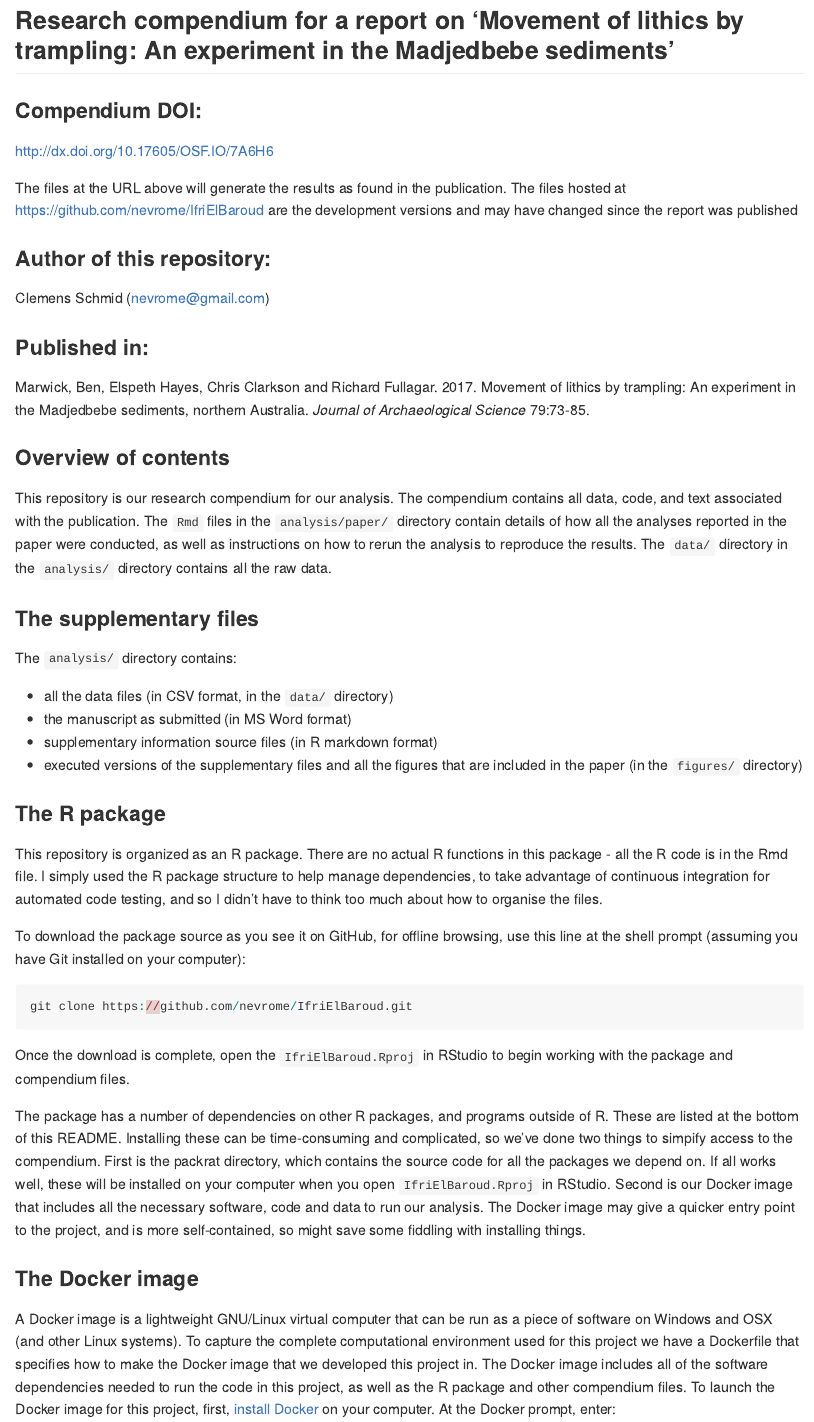
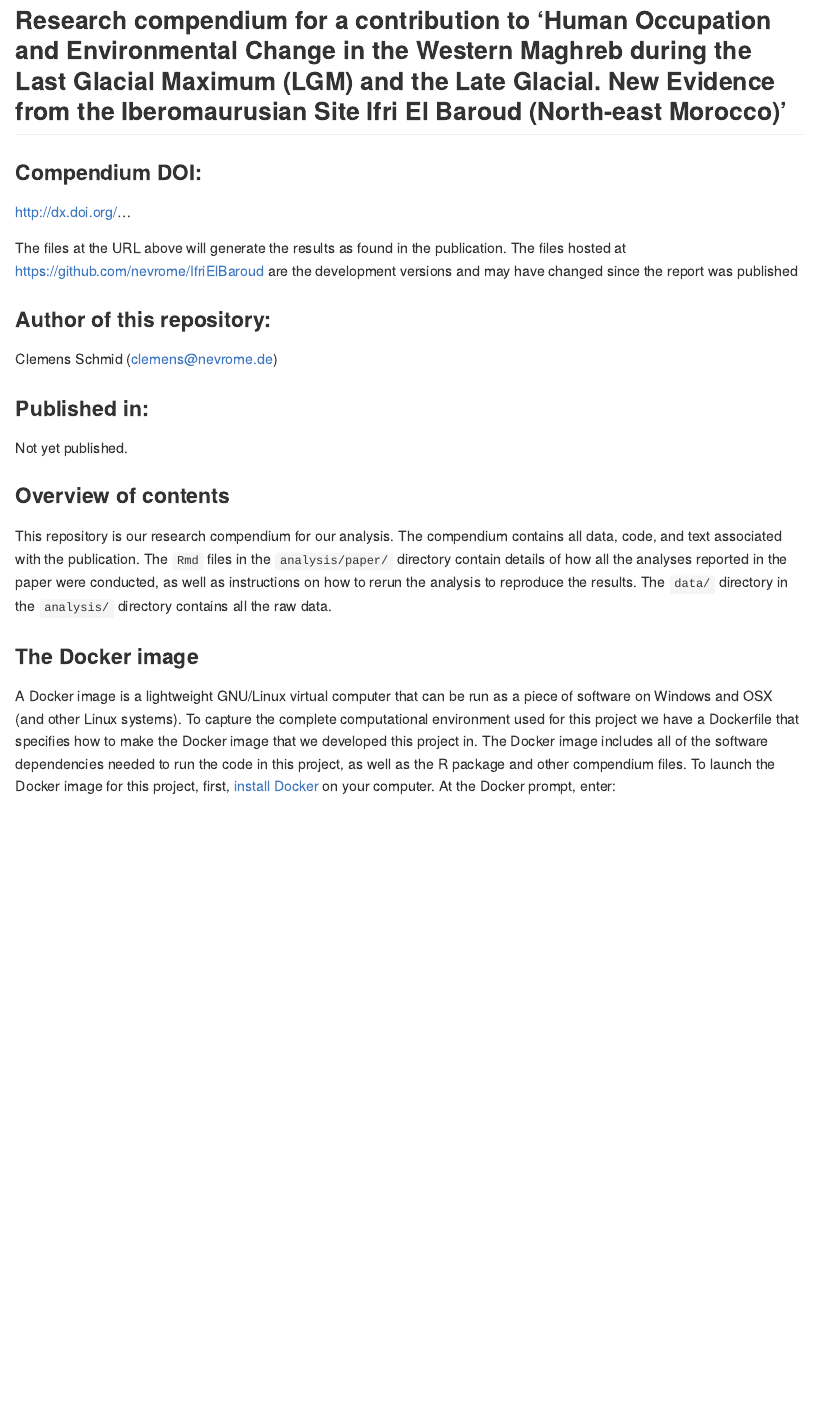
Before and after one commit to nevrome/IfriElBaroud, an R Markdown document (README.Rmd): the page in a window 1100 px wide, from its top. Rendered offline with R 4.5, knitr and Pandoc, with nearby package versions; badge pictures from the web are left out.

Commit message:
further reduction of README

````diff
--- a/README.Rmd
+++ b/README.Rmd
@@ -13,50 +13,28 @@ knitr::opts_chunk$set(
   fig.path = "README-"
 )
 ```
+
 [![Last-changedate](https://img.shields.io/badge/last%20change-`r gsub('-', '--', Sys.Date())`-brightgreen.svg)](https://github.com/nevrome/IfriElBaroud/commits/master) [![minimal R version](https://img.shields.io/badge/R%3E%3D-3.5.0-brightgreen.svg)](https://cran.r-project.org/) [![Licence](https://img.shields.io/github/license/mashape/apistatus.svg)](http://choosealicense.com/licenses/mit/) [![ORCiD](https://img.shields.io/badge/ORCiD-0000--0003--3448--5715-green.svg)](http://orcid.org/0000-0003-3448-5715)
 
-## Research compendium for a report on 'Movement of lithics by trampling: An experiment in the Madjedbebe sediments'
+## Research compendium for a contribution to 'Human Occupation and Environmental Change in the Western Maghreb during the Last Glacial Maximum (LGM) and the Late Glacial. New Evidence from the Iberomaurusian Site Ifri El Baroud (North-east Morocco)'
 
 ### Compendium DOI:
 
-http://dx.doi.org/10.17605/OSF.IO/7A6H6
+http://dx.doi.org/...
 
 The files at the URL above will generate the results as found in the publication. The files hosted at https://github.com/nevrome/IfriElBaroud are the development versions and may have changed since the report was published
 
 ### Author of this repository:
 
-Clemens Schmid (nevrome@gmail.com)
+Clemens Schmid (clemens@nevrome.de)
 
 ### Published in:
 
-Marwick, Ben, Elspeth Hayes, Chris Clarkson and Richard Fullagar. 2017. Movement of lithics by trampling: An experiment in the Madjedbebe sediments, northern Australia. _Journal of Archaeological Science_ 79:73-85.
+Not yet published.
 
 ### Overview of contents
 
 This repository is our research compendium for our analysis. The compendium contains all data, code, and text associated with the publication. The `Rmd` files in the `analysis/paper/` directory contain details of how all the analyses reported in the paper were conducted, as well as instructions on how to rerun the analysis to reproduce the results. The `data/` directory in the `analysis/` directory contains all the raw data.
-
-### The supplementary files
-
-The `analysis/` directory contains:
-
-- all the data files (in CSV format, in the `data/` directory)
-- the manuscript as submitted (in MS Word format)
-- supplementary information source files (in R markdown format)
-- executed versions of the supplementary files and all the figures that are included in the paper (in the `figures/` directory)
-
-### The R package
-
-This repository is organized as an R package. There are no actual R functions in this package - all the R code is in the Rmd file. I simply used the R package structure to help manage dependencies, to take advantage of continuous integration for automated code testing, and so I didn't have to think too much about how to organise the files.
-
-To download the package source as you see it on GitHub, for offline browsing, use this line at the shell prompt (assuming you have Git installed on your computer):
-
-```{r eval=FALSE}
-git clone https://github.com/nevrome/IfriElBaroud.git
-```
-
-Once the download is complete, open the `IfriElBaroud.Rproj` in RStudio to begin working with the package and compendium files.
-
-The package has a number of dependencies on other R packages, and programs outside of R. These are listed at the bottom of this README. Installing these can be time-consuming and complicated, so we've done two things to simpify access to the compendium. First is the packrat directory, which contains the source code for all the packages we depend on. If all works well, these will be installed on your computer when you open `IfriElBaroud.Rproj` in RStudio. Second is our Docker image that includes all the necessary software, code and data to run our analysis. The Docker image may give a quicker entry point to the project, and is more self-contained, so might save some fiddling with installing things.
 
 ### The Docker image
 
````
Also changed, not shown: README.md, README.Rmd (6 more changed lines).
